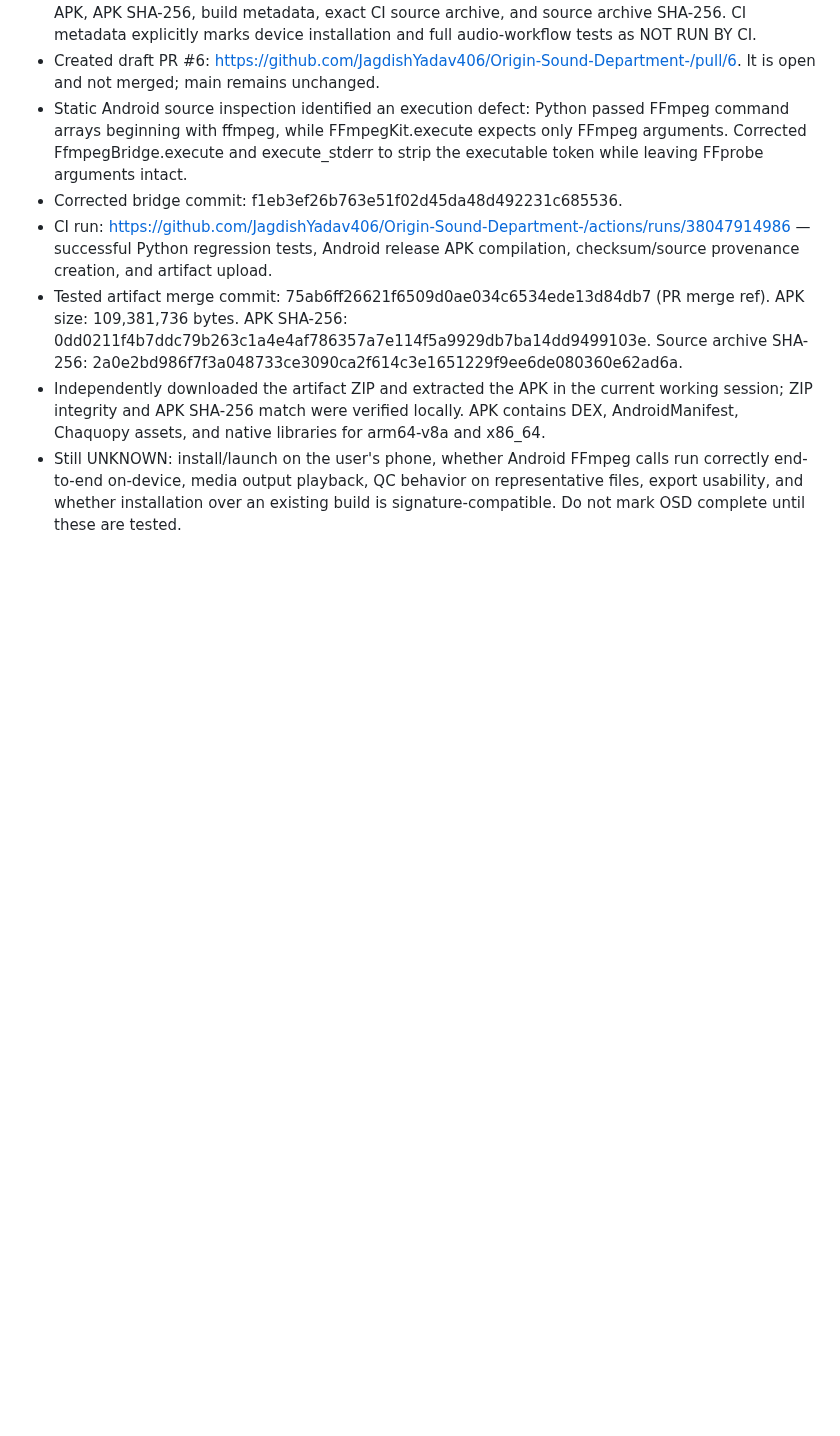
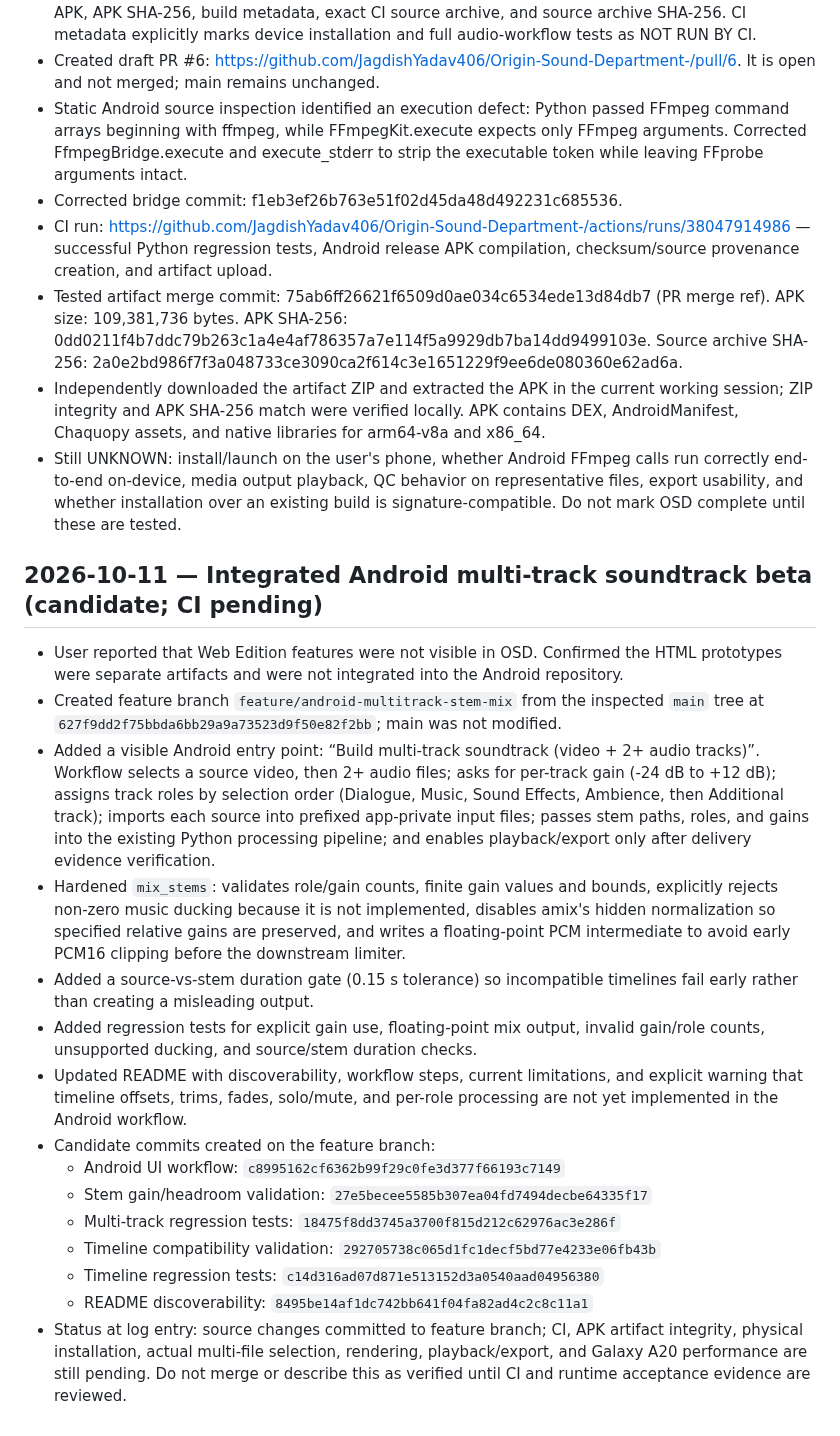
Before and after one commit to JagdishYadav406/Origin-Sound-Department-, a Markdown page: OSD_PROGRESS_LOG.md, the part around the change. Rendered like a GitHub page; blank space fills up the shorter version.

Commit message:
Record integrated multi-track beta checkpoint

```diff
--- a/OSD_PROGRESS_LOG.md
+++ b/OSD_PROGRESS_LOG.md
@@ -25,3 +25,22 @@ Entries are chronological. Add new entries at the bottom; do not edit or delete
 - Tested artifact merge commit: 75ab6ff26621f6509d0ae034c6534ede13d84db7 (PR merge ref). APK size: 109,381,736 bytes. APK SHA-256: 0dd0211f4b7ddc79b263c1a4e4af786357a7e114f5a9929db7ba14dd9499103e. Source archive SHA-256: 2a0e2bd986f7f3a048733ce3090ca2f614c3e1651229f9ee6de080360e62ad6a.
 - Independently downloaded the artifact ZIP and extracted the APK in the current working session; ZIP integrity and APK SHA-256 match were verified locally. APK contains DEX, AndroidManifest, Chaquopy assets, and native libraries for arm64-v8a and x86_64.
 - Still UNKNOWN: install/launch on the user's phone, whether Android FFmpeg calls run correctly end-to-end on-device, media output playback, QC behavior on representative files, export usability, and whether installation over an existing build is signature-compatible. Do not mark OSD complete until these are tested.
+
+
+## 2026-10-11 — Integrated Android multi-track soundtrack beta (candidate; CI pending)
+
+- User reported that Web Edition features were not visible in OSD. Confirmed the HTML prototypes were separate artifacts and were not integrated into the Android repository.
+- Created feature branch `feature/android-multitrack-stem-mix` from the inspected `main` tree at `627f9dd2f75bbda6bb29a9a73523d9f50e82f2bb`; main was not modified.
+- Added a visible Android entry point: “Build multi-track soundtrack (video + 2+ audio tracks)”. Workflow selects a source video, then 2+ audio files; asks for per-track gain (-24 dB to +12 dB); assigns track roles by selection order (Dialogue, Music, Sound Effects, Ambience, then Additional track); imports each source into prefixed app-private input files; passes stem paths, roles, and gains into the existing Python processing pipeline; and enables playback/export only after delivery evidence verification.
+- Hardened `mix_stems`: validates role/gain counts, finite gain values and bounds, explicitly rejects non-zero music ducking because it is not implemented, disables amix's hidden normalization so specified relative gains are preserved, and writes a floating-point PCM intermediate to avoid early PCM16 clipping before the downstream limiter.
+- Added a source-vs-stem duration gate (0.15 s tolerance) so incompatible timelines fail early rather than creating a misleading output.
+- Added regression tests for explicit gain use, floating-point mix output, invalid gain/role counts, unsupported ducking, and source/stem duration checks.
+- Updated README with discoverability, workflow steps, current limitations, and explicit warning that timeline offsets, trims, fades, solo/mute, and per-role processing are not yet implemented in the Android workflow.
+- Candidate commits created on the feature branch:
+  - Android UI workflow: `c8995162cf6362b99f29c0fe3d377f66193c7149`
+  - Stem gain/headroom validation: `27e5becee5585b307ea04fd7494decbe64335f17`
+  - Multi-track regression tests: `18475f8dd3745a3700f815d212c62976ac3e286f`
+  - Timeline compatibility validation: `292705738c065d1fc1decf5bd77e4233e06fb43b`
+  - Timeline regression tests: `c14d316ad07d871e513152d3a0540aad04956380`
+  - README discoverability: `8495be14af1dc742bb641f04fa82ad4c2c8c11a1`
+- Status at log entry: source changes committed to feature branch; CI, APK artifact integrity, physical installation, actual multi-file selection, rendering, playback/export, and Galaxy A20 performance are still pending. Do not merge or describe this as verified until CI and runtime acceptance evidence are reviewed.
```
